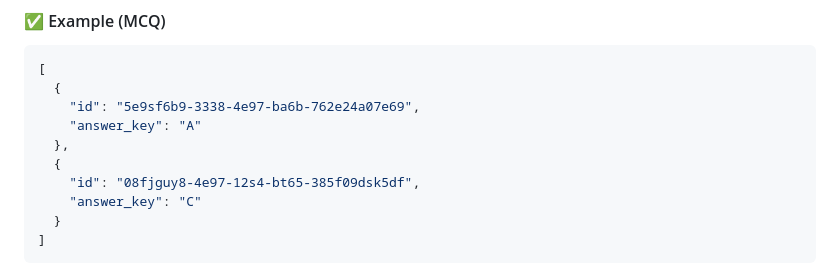
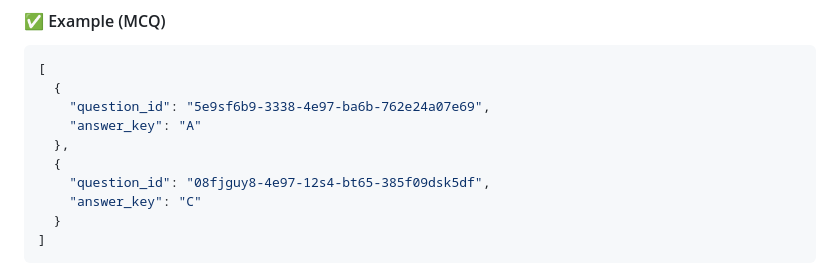
Before and after one commit to mbzuai-nlp/ImageCLEF-2025-MultimodalReasoning, a Markdown page: 2026/README.md, the part around the change. GitHub-like rendering.

````diff
--- a/2026/README.md
+++ b/2026/README.md
@@ -44,11 +44,11 @@ The submission file **MUST** follow this JSON format:
 ```json
 [
   {
-    "id": "5e9sf6b9-3338-4e97-ba6b-762e24a07e69",
+    "question_id": "5e9sf6b9-3338-4e97-ba6b-762e24a07e69",
     "answer_key": "A"
   },
   {
-    "id": "08fjguy8-4e97-12s4-bt65-385f09dsk5df",
+    "question_id": "08fjguy8-4e97-12s4-bt65-385f09dsk5df",
     "answer_key": "C"
   }
 ]
````
